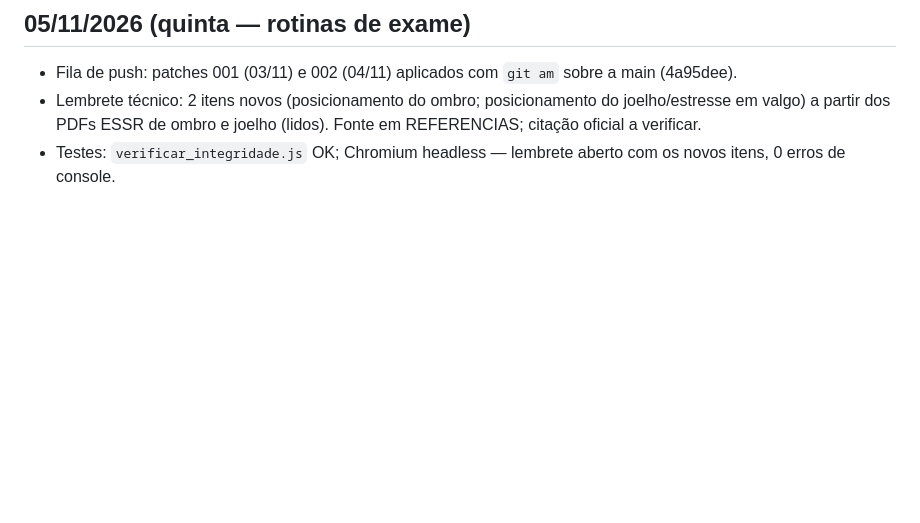
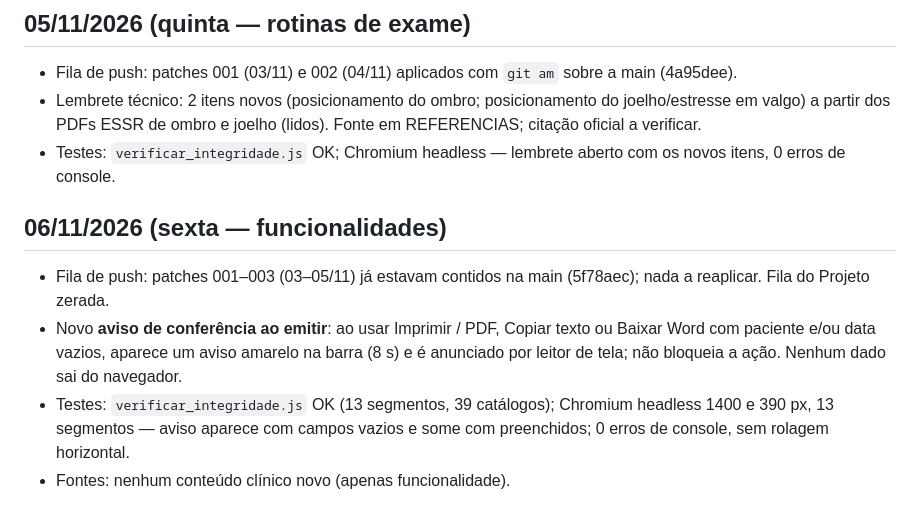
Before and after one commit to IanFragalli/laudos-usg-musculoesqueletico, a Markdown page: rotina/REGISTRO.md, the part around the change. Drawn GitHub-style; blank space fills up the shorter version.

Commit message:
Registra ciclo de 06/11/2026 (aviso ao emitir) e atualiza backlog

```diff
--- a/rotina/REGISTRO.md
+++ b/rotina/REGISTRO.md
@@ -137,3 +137,9 @@
 - Fila de push: patches 001 (03/11) e 002 (04/11) aplicados com `git am` sobre a main (4a95dee).
 - Lembrete técnico: 2 itens novos (posicionamento do ombro; posicionamento do joelho/estresse em valgo) a partir dos PDFs ESSR de ombro e joelho (lidos). Fonte em REFERENCIAS; citação oficial a verificar.
 - Testes: `verificar_integridade.js` OK; Chromium headless — lembrete aberto com os novos itens, 0 erros de console.
+
+## 06/11/2026 (sexta — funcionalidades)
+- Fila de push: patches 001–003 (03–05/11) já estavam contidos na main (5f78aec); nada a reaplicar. Fila do Projeto zerada.
+- Novo **aviso de conferência ao emitir**: ao usar Imprimir / PDF, Copiar texto ou Baixar Word com paciente e/ou data vazios, aparece um aviso amarelo na barra (8 s) e é anunciado por leitor de tela; não bloqueia a ação. Nenhum dado sai do navegador.
+- Testes: `verificar_integridade.js` OK (13 segmentos, 39 catálogos); Chromium headless 1400 e 390 px, 13 segmentos — aviso aparece com campos vazios e some com preenchidos; 0 erros de console, sem rolagem horizontal.
+- Fontes: nenhum conteúdo clínico novo (apenas funcionalidade).
```
Also changed, not shown: rotina/BACKLOG.md (+1 -0 lines).
